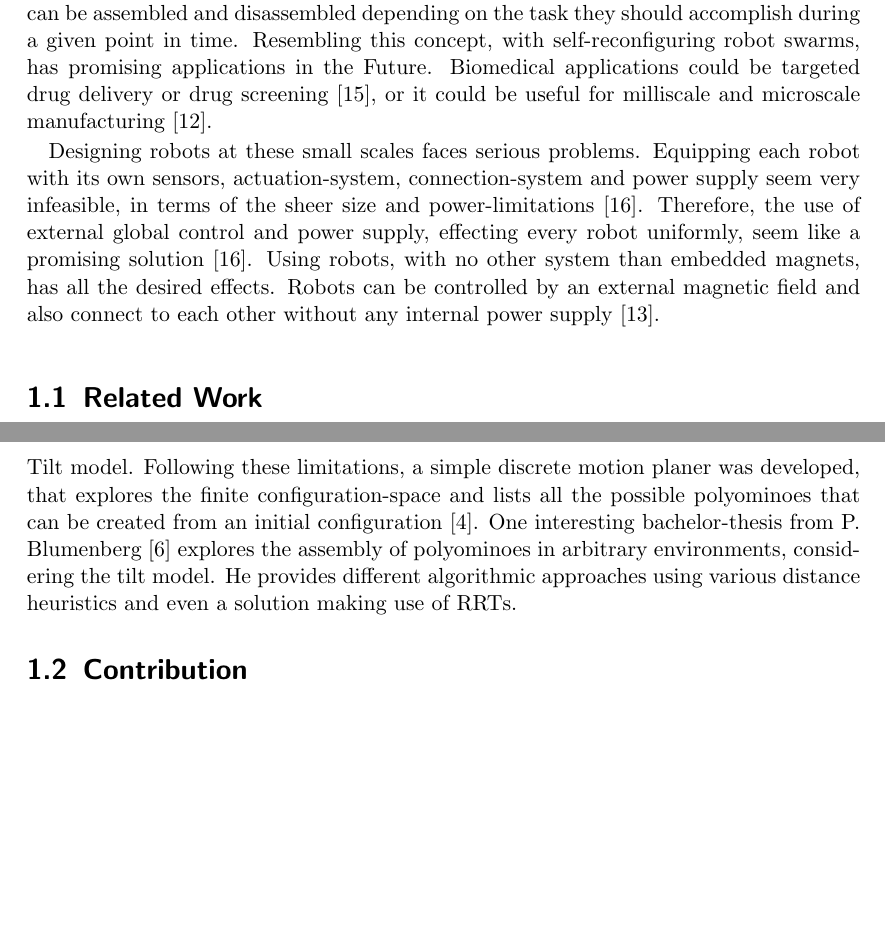
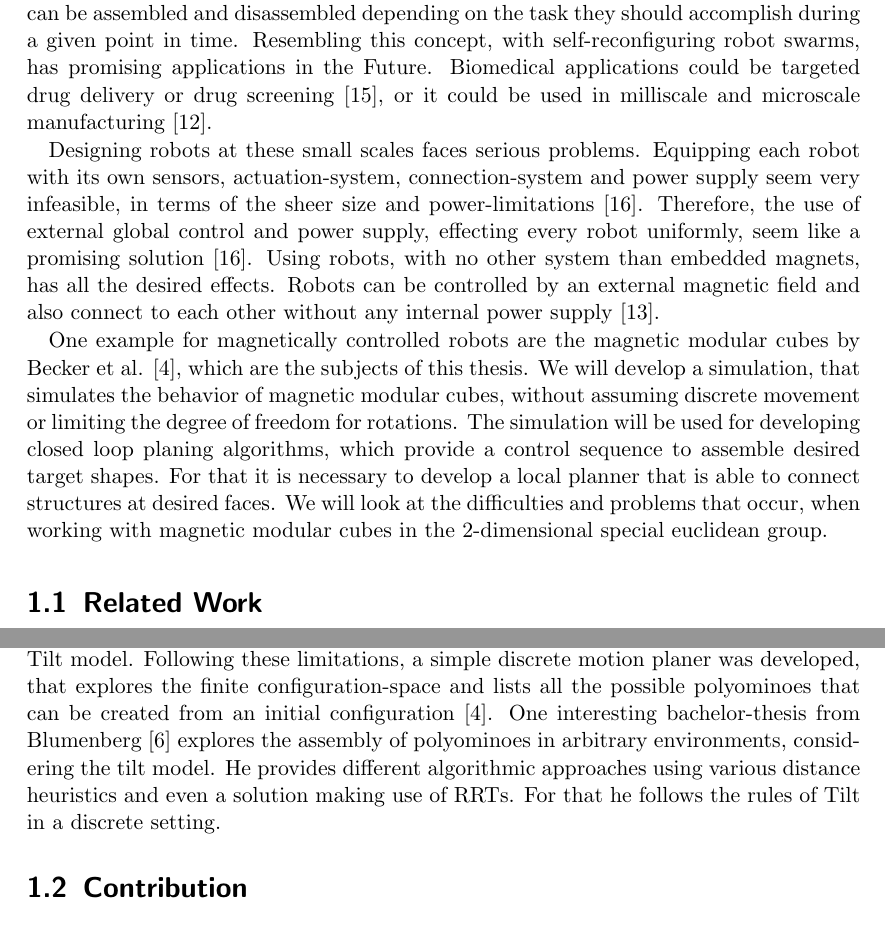
Before and after one commit to RoboticSwarmControl/2024MagneticCubes, a LaTeX thesis (thesis/thesis.tex, which reads thesis/chapters/01-introduction.tex): two parts of pages 11 and 13 of 18, joined at a grey line, cut so that both start at the same text. Compiled offline with pdfLaTeX.

Commit message:
more introduction

```diff
--- a/thesis/chapters/01-introduction.tex
+++ b/thesis/chapters/01-introduction.tex
@@ -3,13 +3,19 @@
 Self-assembling modular parts forming bigger structures, is a well known concept in nature and most functionalities of living organisms follow this principle \cite{bishop2005}.
 Structures can be assembled and disassembled depending on the task they should accomplish during a given point in time.
 Resembling this concept, with self-reconfiguring robot swarms, has promising applications in the Future.
-Biomedical applications could be targeted drug delivery or drug screening \cite{sitti2015}, or it could be useful for milliscale and microscale manufacturing \cite{pelrine2016}.
+Biomedical applications could be targeted drug delivery or drug screening \cite{sitti2015}, or it could be used in milliscale and microscale manufacturing \cite{pelrine2016}.
 
 Designing robots at these small scales faces serious problems.
 Equipping each robot with its own sensors, actuation-system, connection-system and power supply seem very infeasible, in terms of the sheer size and power-limitations \cite{white2007}.
 Therefore, the use of external global control and power supply, effecting every robot uniformly, seem like a promising solution \cite{white2007}.
 Using robots, with no other system than embedded magnets, has all the desired effects.
 Robots can be controlled by an external magnetic field and also connect to each other without any internal power supply \cite{saab2019}.
+
+One example for magnetically controlled robots are the magnetic modular cubes by Becker et al. \cite{Becker2022}, which are the subjects of this thesis.
+We will develop a simulation, that simulates the behavior of magnetic modular cubes, without assuming discrete movement or limiting the degree of freedom for rotations.
+The simulation will be used for developing closed loop planing algorithms, which provide a control sequence to assemble desired target shapes.
+For that it is necessary to develop a local planner that is able to connect structures at desired faces.
+We will look at the difficulties and problems that occur, when working with magnetic modular cubes in the 2-dimensional special euclidean group.
 
 
 \section{Related Work}
@@ -64,37 +70,9 @@ An enumeration was done on the amount of possible polyominoes, that can be creat
 
 By limiting the controls to only 90 degree turns and assuming a uniform pivot walking distance for all structures per step, magnetic modular cubes follow rules similar to the Tilt model.
 Following these limitations, a simple discrete motion planer was developed, that explores the finite configuration-space and lists all the possible polyominoes that can be created from an initial configuration \cite{Becker2022}.
-One interesting bachelor-thesis from P. Blumenberg \cite{Blumenberg2022} explores the assembly of polyominoes in arbitrary environments, considering the tilt model.
+One interesting bachelor-thesis from Blumenberg \cite{Blumenberg2022} explores the assembly of polyominoes in arbitrary environments, considering the tilt model.
 He provides different algorithmic approaches using various distance heuristics and even a solution making use of RRTs.
-
-
-
-\begin{comment}
-Different methods for motion planning:
-
-simple discrete planning
-
-sample-based planning
-
-Tilt assembly
-
-- global control ...
-- Applications
-- reconfiguration problem PSPACE Complete
-
-Construction of shapes
-
-- what can be done with complex enviroment
-- on tile at a time
-- sub-assemblies
-
-Magnetic cubes
-
-- explain cubes with magnets, pivotwalking
-- discrete planner
-- enumeration of polyominoes, consider fixed polys
-\end{comment}
-
+For that he follows the rules of Tilt in a discrete setting.
 
 
 \section{Contribution}
```
Also changed, not shown: thesis/thesis.tex (+2 -2 lines), thesis/thesis.pdf.
